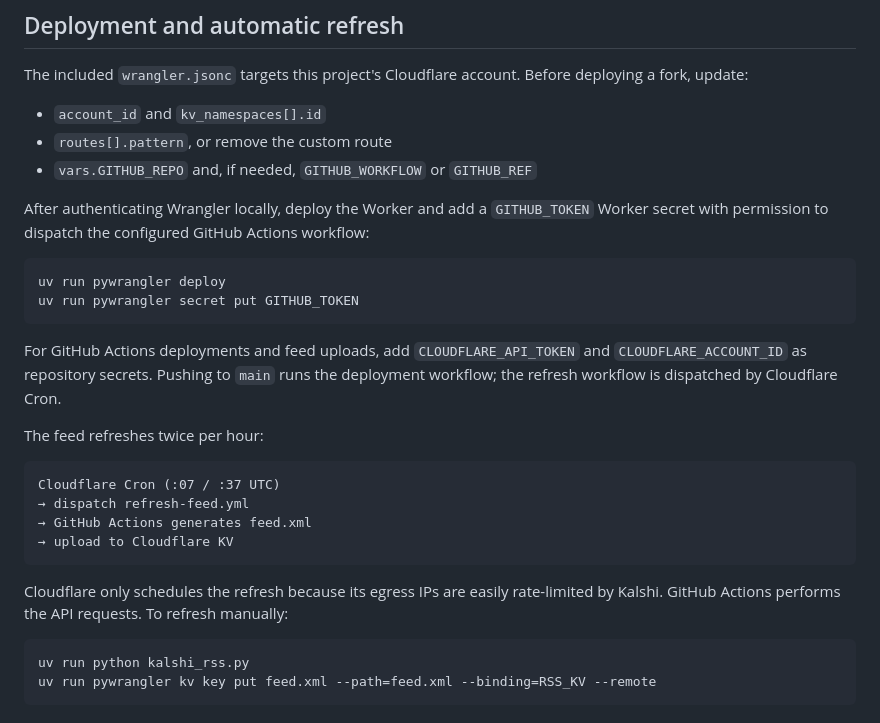
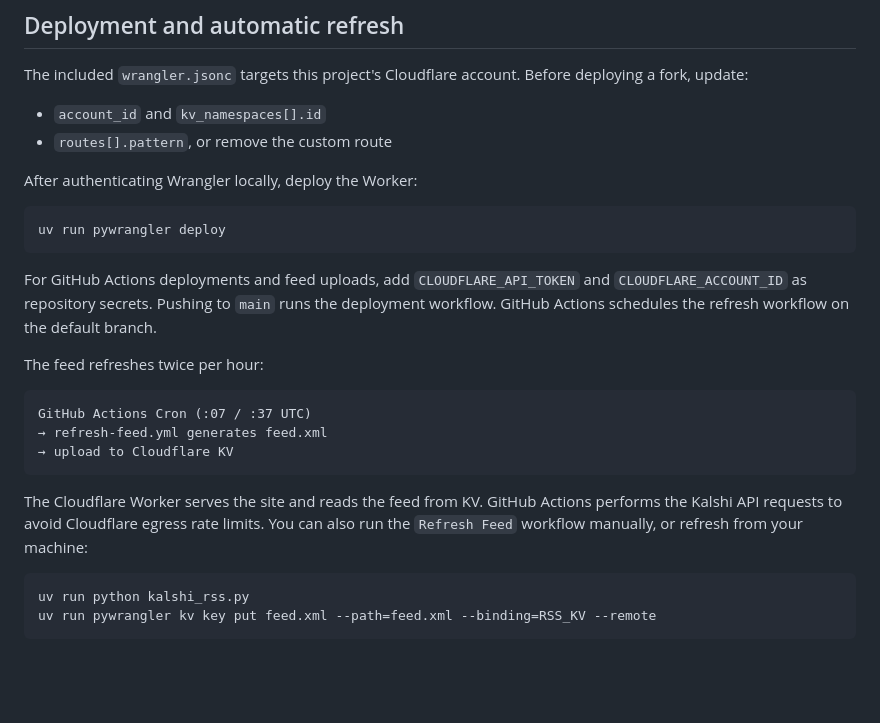
Before and after one commit to motoish/kalshirss, a Markdown page: README.md, the part around the change. Drawn GitHub-style; blank space fills up the shorter version.

Commit message:
chore: modify README.md

````diff
--- a/README.md
+++ b/README.md
@@ -90,27 +90,24 @@ The included `wrangler.jsonc` targets this project's Cloudflare account. Before
 
 - `account_id` and `kv_namespaces[].id`
 - `routes[].pattern`, or remove the custom route
-- `vars.GITHUB_REPO` and, if needed, `GITHUB_WORKFLOW` or `GITHUB_REF`
 
-After authenticating Wrangler locally, deploy the Worker and add a `GITHUB_TOKEN` Worker secret with permission to dispatch the configured GitHub Actions workflow:
+After authenticating Wrangler locally, deploy the Worker:
 
 ```bash
 uv run pywrangler deploy
-uv run pywrangler secret put GITHUB_TOKEN
 ```
 
-For GitHub Actions deployments and feed uploads, add `CLOUDFLARE_API_TOKEN` and `CLOUDFLARE_ACCOUNT_ID` as repository secrets. Pushing to `main` runs the deployment workflow; the refresh workflow is dispatched by Cloudflare Cron.
+For GitHub Actions deployments and feed uploads, add `CLOUDFLARE_API_TOKEN` and `CLOUDFLARE_ACCOUNT_ID` as repository secrets. Pushing to `main` runs the deployment workflow. GitHub Actions schedules the refresh workflow on the default branch.
 
 The feed refreshes twice per hour:
 
 ```text
-Cloudflare Cron (:07 / :37 UTC)
-→ dispatch refresh-feed.yml
-→ GitHub Actions generates feed.xml
+GitHub Actions Cron (:07 / :37 UTC)
+→ refresh-feed.yml generates feed.xml
 → upload to Cloudflare KV
 ```
 
-Cloudflare only schedules the refresh because its egress IPs are easily rate-limited by Kalshi. GitHub Actions performs the API requests. To refresh manually:
+The Cloudflare Worker serves the site and reads the feed from KV. GitHub Actions performs the Kalshi API requests to avoid Cloudflare egress rate limits. You can also run the `Refresh Feed` workflow manually, or refresh from your machine:
 
 ```bash
 uv run python kalshi_rss.py
````
Also changed, not shown: README.zh-CN.md (+5 -8 lines).
